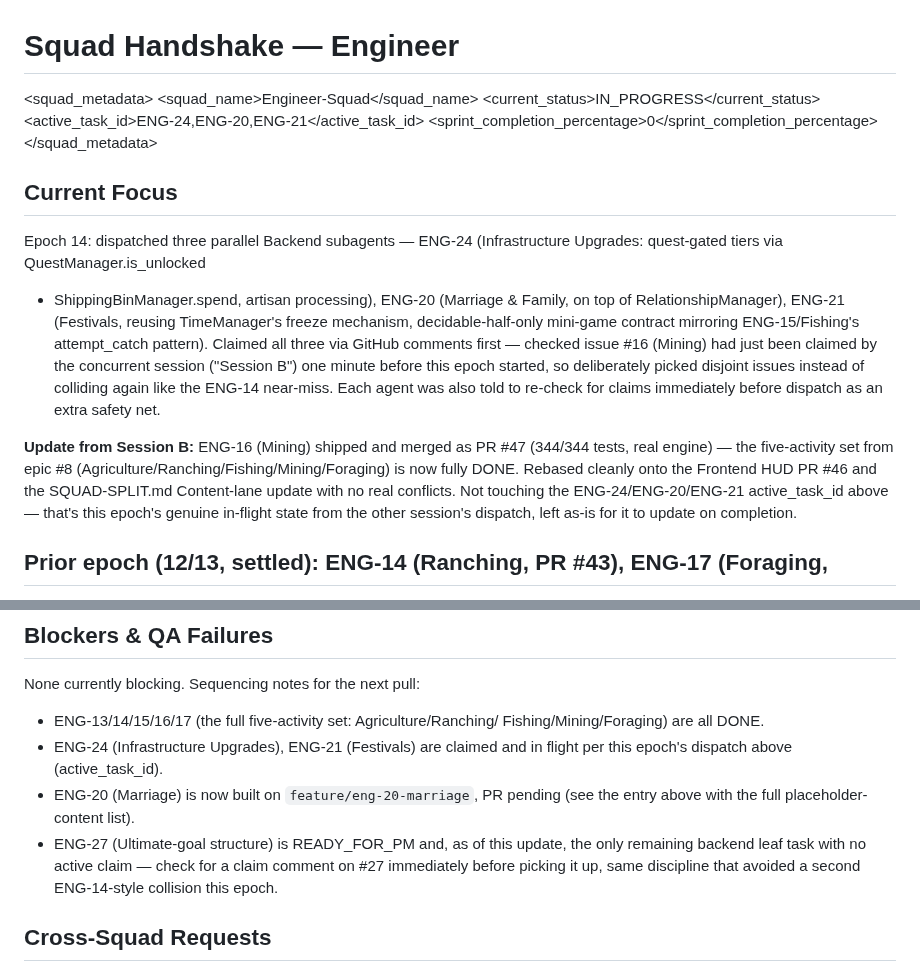
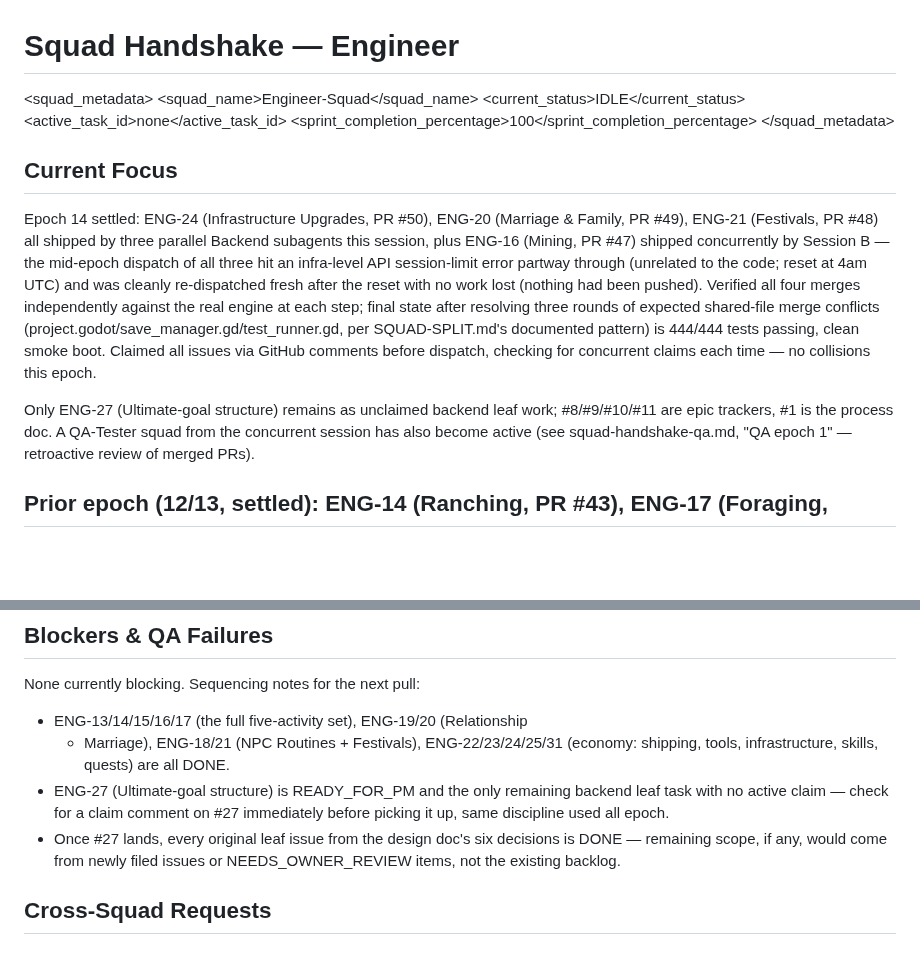
Before and after one commit to GRITui/story-of-country-side, a Markdown page: squad-handshake-engineer.md, 2 parts joined by grey strips. Rendered like a GitHub page; blank space fills up the shorter version.

Commit message:
Epoch 14: ENG-24, ENG-20, ENG-21 all shipped and verified; sync with Session B's ENG-16

```diff
--- a/squad-handshake-engineer.md
+++ b/squad-handshake-engineer.md
@@ -2,31 +2,30 @@
 
 <squad_metadata>
   <squad_name>Engineer-Squad</squad_name>
-  <current_status>IN_PROGRESS</current_status>
-  <active_task_id>ENG-24,ENG-20,ENG-21</active_task_id>
-  <sprint_completion_percentage>0</sprint_completion_percentage>
+  <current_status>IDLE</current_status>
+  <active_task_id>none</active_task_id>
+  <sprint_completion_percentage>100</sprint_completion_percentage>
 </squad_metadata>
 
 ## Current Focus
-Epoch 14: dispatched three parallel Backend subagents — ENG-24
-(Infrastructure Upgrades: quest-gated tiers via QuestManager.is_unlocked
-+ ShippingBinManager.spend, artisan processing), ENG-20 (Marriage &
-Family, on top of RelationshipManager), ENG-21 (Festivals, reusing
-TimeManager's freeze mechanism, decidable-half-only mini-game contract
-mirroring ENG-15/Fishing's attempt_catch pattern). Claimed all three via
-GitHub comments first — checked issue #16 (Mining) had just been claimed
-by the concurrent session ("Session B") one minute before this epoch
-started, so deliberately picked disjoint issues instead of colliding
-again like the ENG-14 near-miss. Each agent was also told to re-check for
-claims immediately before dispatch as an extra safety net.
+Epoch 14 settled: ENG-24 (Infrastructure Upgrades, PR #50), ENG-20
+(Marriage & Family, PR #49), ENG-21 (Festivals, PR #48) all shipped by
+three parallel Backend subagents this session, plus ENG-16 (Mining,
+PR #47) shipped concurrently by Session B — the mid-epoch dispatch of
+all three hit an infra-level API session-limit error partway through
+(unrelated to the code; reset at 4am UTC) and was cleanly re-dispatched
+fresh after the reset with no work lost (nothing had been pushed).
+Verified all four merges independently against the real engine at each
+step; final state after resolving three rounds of expected shared-file
+merge conflicts (project.godot/save_manager.gd/test_runner.gd, per
+SQUAD-SPLIT.md's documented pattern) is 444/444 tests passing, clean
+smoke boot. Claimed all issues via GitHub comments before dispatch,
+checking for concurrent claims each time — no collisions this epoch.
 
-**Update from Session B:** ENG-16 (Mining) shipped and merged as PR #47
-(344/344 tests, real engine) — the five-activity set from epic #8
-(Agriculture/Ranching/Fishing/Mining/Foraging) is now fully DONE. Rebased
-cleanly onto the Frontend HUD PR #46 and the SQUAD-SPLIT.md Content-lane
-update with no real conflicts. Not touching the ENG-24/ENG-20/ENG-21
-active_task_id above — that's this epoch's genuine in-flight state from
-the other session's dispatch, left as-is for it to update on completion.
+Only ENG-27 (Ultimate-goal structure) remains as unclaimed backend leaf
+work; #8/#9/#10/#11 are epic trackers, #1 is the process doc. A QA-Tester
+squad from the concurrent session has also become active (see
+squad-handshake-qa.md, "QA epoch 1" — retroactive review of merged PRs).
 
 ## Prior epoch (12/13, settled): ENG-14 (Ranching, PR #43), ENG-17 (Foraging,
 PR #44), and ENG-15 (Fishing, PR #45 — this session/"Session B") all
@@ -105,17 +104,15 @@ below.
 
 ## Blockers & QA Failures
 None currently blocking. Sequencing notes for the next pull:
-- ENG-13/14/15/16/17 (the full five-activity set: Agriculture/Ranching/
-  Fishing/Mining/Foraging) are all DONE.
-- ENG-24 (Infrastructure Upgrades), ENG-21 (Festivals) are claimed and in
-  flight per this epoch's dispatch above (active_task_id).
-- ENG-20 (Marriage) is now built on `feature/eng-20-marriage`, PR pending
-  (see the entry above with the full placeholder-content list).
-- ENG-27 (Ultimate-goal structure) is READY_FOR_PM and, as of this
-  update, the only remaining backend leaf task with no active claim —
-  check for a claim comment on #27 immediately before picking it up,
-  same discipline that avoided a second ENG-14-style collision this
-  epoch.
+- ENG-13/14/15/16/17 (the full five-activity set), ENG-19/20 (Relationship
+  + Marriage), ENG-18/21 (NPC Routines + Festivals), ENG-22/23/24/25/31
+  (economy: shipping, tools, infrastructure, skills, quests) are all DONE.
+- ENG-27 (Ultimate-goal structure) is READY_FOR_PM and the only remaining
+  backend leaf task with no active claim — check for a claim comment on
+  #27 immediately before picking it up, same discipline used all epoch.
+- Once #27 lands, every original leaf issue from the design doc's six
+  decisions is DONE — remaining scope, if any, would come from newly
+  filed issues or NEEDS_OWNER_REVIEW items, not the existing backlog.
 
 ## Cross-Squad Requests
 * No WeatherManager exists yet, but NPCSchedule has a weather field ready
```
